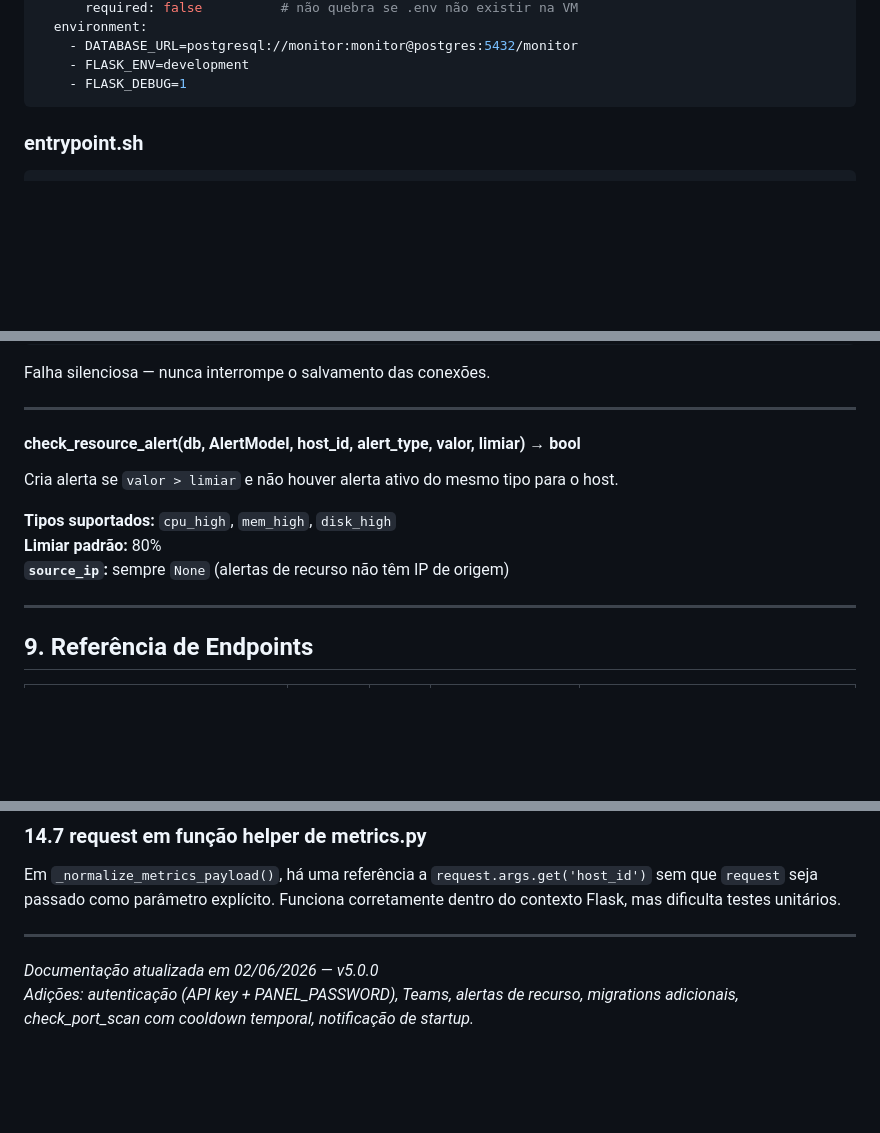
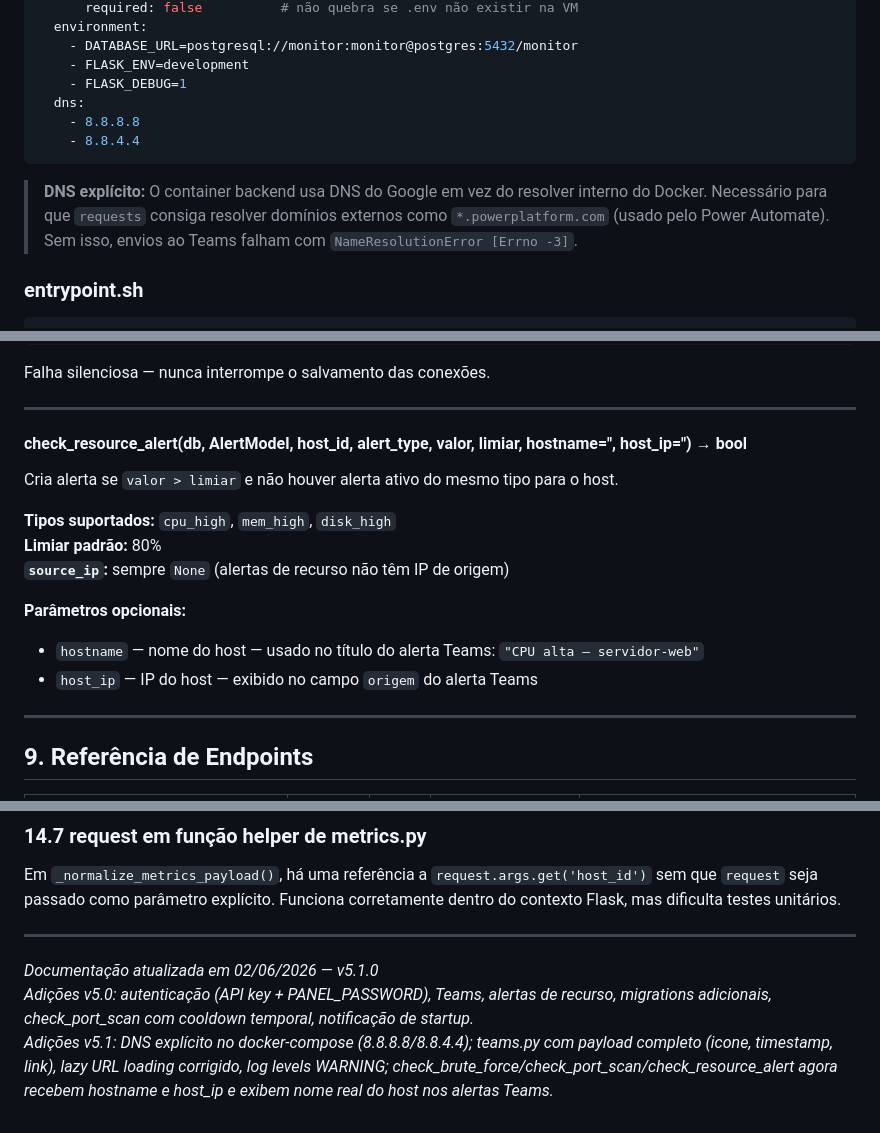
Before and after one commit to zLuuuck/monitoramento_sistemas_p2, a Markdown page: Context/Backend/Backend-Documentation.md, 3 parts joined by grey strips. Drawn GitHub-style; blank space fills up the shorter version.

````diff
--- a/Context/Backend/Backend-Documentation.md
+++ b/Context/Backend/Backend-Documentation.md
@@ -176,7 +176,12 @@ backend:
     - DATABASE_URL=postgresql://monitor:monitor@postgres:5432/monitor
     - FLASK_ENV=development
     - FLASK_DEBUG=1
+  dns:
+    - 8.8.8.8
+    - 8.8.4.4
 ```
+
+> **DNS explícito:** O container backend usa DNS do Google em vez do resolver interno do Docker. Necessário para que `requests` consiga resolver domínios externos como `*.powerplatform.com` (usado pelo Power Automate). Sem isso, envios ao Teams falham com `NameResolutionError [Errno -3]`.
 
 ### entrypoint.sh
 
@@ -709,13 +744,17 @@ Falha silenciosa — nunca interrompe o salvamento das conexões.
 
 ---
 
-#### check_resource_alert(db, AlertModel, host_id, alert_type, valor, limiar) → bool
+#### check_resource_alert(db, AlertModel, host_id, alert_type, valor, limiar, hostname='', host_ip='') → bool
 
 Cria alerta se `valor > limiar` e não houver alerta ativo do mesmo tipo para o host.
 
 **Tipos suportados:** `cpu_high`, `mem_high`, `disk_high`
 **Limiar padrão:** 80%
 **`source_ip`:** sempre `None` (alertas de recurso não têm IP de origem)
+
+**Parâmetros opcionais:**
+- `hostname` — nome do host — usado no título do alerta Teams: `"CPU alta — servidor-web"`
+- `host_ip` — IP do host — exibido no campo `origem` do alerta Teams
 
 ---
 
@@ -980,5 +1038,6 @@ Em `_normalize_metrics_payload()`, há uma referência a `request.args.get('host
 
 ---
 
-*Documentação atualizada em 02/06/2026 — v5.0.0*
-*Adições: autenticação (API key + PANEL_PASSWORD), Teams, alertas de recurso, migrations adicionais, check_port_scan com cooldown temporal, notificação de startup.*
+*Documentação atualizada em 02/06/2026 — v5.1.0*
+*Adições v5.0: autenticação (API key + PANEL_PASSWORD), Teams, alertas de recurso, migrations adicionais, check_port_scan com cooldown temporal, notificação de startup.*
+*Adições v5.1: DNS explícito no docker-compose (8.8.8.8/8.8.4.4); teams.py com payload completo (icone, timestamp, link), lazy URL loading corrigido, log levels WARNING; check_brute_force/check_port_scan/check_resource_alert agora recebem hostname e host_ip e exibem nome real do host nos alertas Teams.*
````
Also changed, not shown: other parts of Context/Backend/Backend-Documentation.md (+72 -23 lines).
